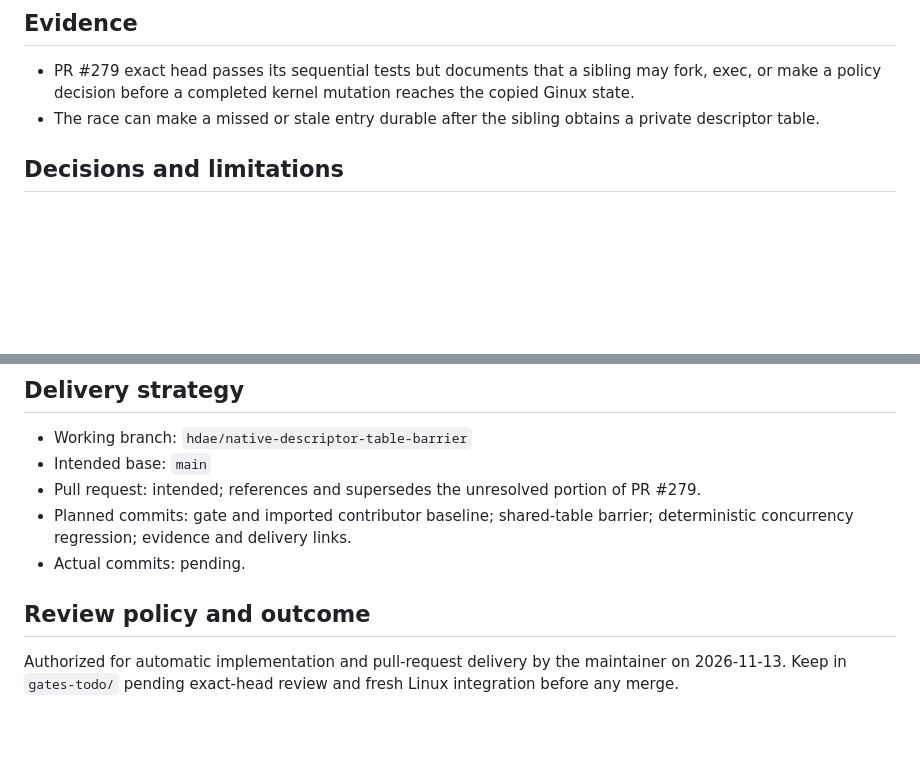
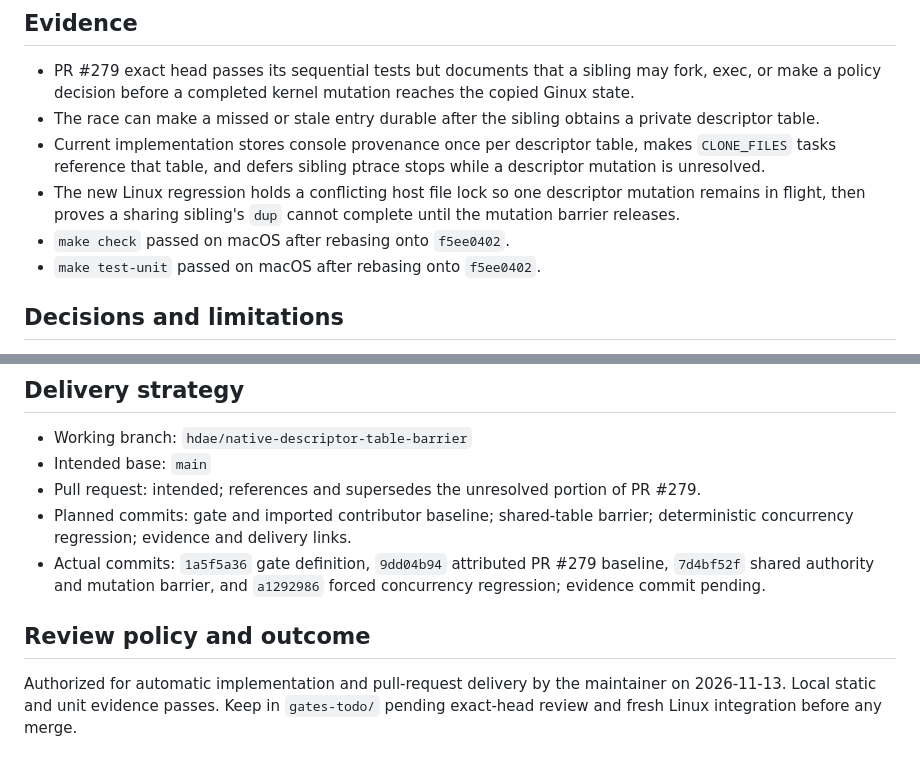
Before and after one commit to gmkurtzer/ginux, a Markdown page: hdae/gates-todo/30-native-shared-descriptor-authority.md, 2 parts joined by grey strips. Rendered like a GitHub page; blank space fills up the shorter version.

Commit message:
docs: record gate 30 local evidence
Signed-off-by: Gregory M. Kurtzer <gmkurtzer@gmail.com>

```diff
--- a/hdae/gates-todo/30-native-shared-descriptor-authority.md
+++ b/hdae/gates-todo/30-native-shared-descriptor-authority.md
@@ -79,6 +79,14 @@ descriptor-table semantics without a window in which tasks sharing
   reaches the copied Ginux state.
 - The race can make a missed or stale entry durable after the sibling obtains
   a private descriptor table.
+- Current implementation stores console provenance once per descriptor table,
+  makes `CLONE_FILES` tasks reference that table, and defers sibling ptrace
+  stops while a descriptor mutation is unresolved.
+- The new Linux regression holds a conflicting host file lock so one
+  descriptor mutation remains in flight, then proves a sharing sibling's
+  `dup` cannot complete until the mutation barrier releases.
+- `make check` passed on macOS after rebasing onto `f5ee0402`.
+- `make test-unit` passed on macOS after rebasing onto `f5ee0402`.
 
 ## Decisions and limitations
 
@@ -96,10 +104,13 @@ descriptor-table semantics without a window in which tasks sharing
   PR #279.
 - Planned commits: gate and imported contributor baseline; shared-table barrier;
   deterministic concurrency regression; evidence and delivery links.
-- Actual commits: pending.
+- Actual commits: `1a5f5a36` gate definition, `9dd04b94` attributed PR #279
+  baseline, `7d4bf52f` shared authority and mutation barrier, and `a1292986`
+  forced concurrency regression; evidence commit pending.
 
 ## Review policy and outcome
 
 Authorized for automatic implementation and pull-request delivery by the
-maintainer on 2026-11-13. Keep in `gates-todo/` pending exact-head review and
-fresh Linux integration before any merge.
+maintainer on 2026-11-13. Local static and unit evidence passes. Keep in
+`gates-todo/` pending exact-head review and fresh Linux integration before any
+merge.
```
Also changed, not shown: other parts of hdae/gates-todo/30-native-shared-descriptor-authority.md (+3 -3 lines).
